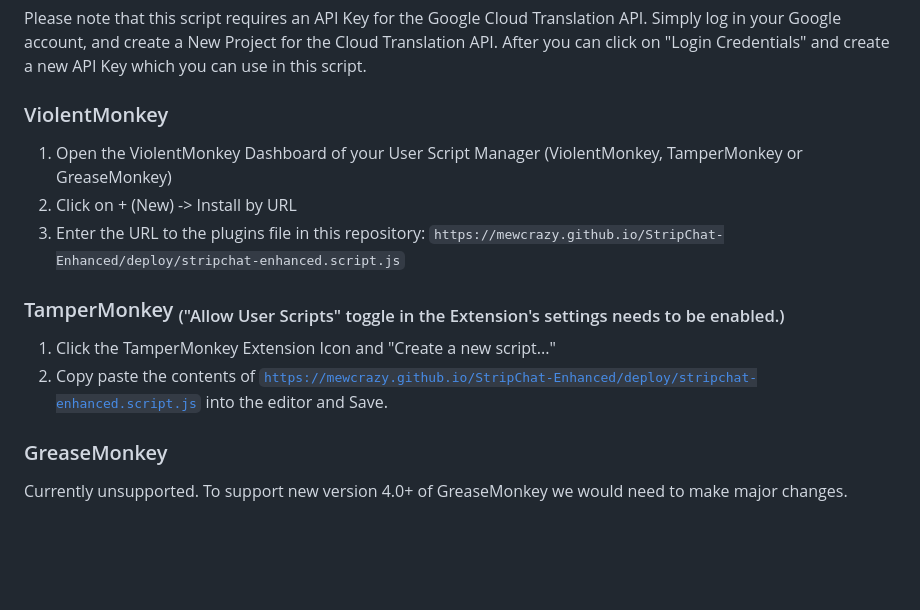
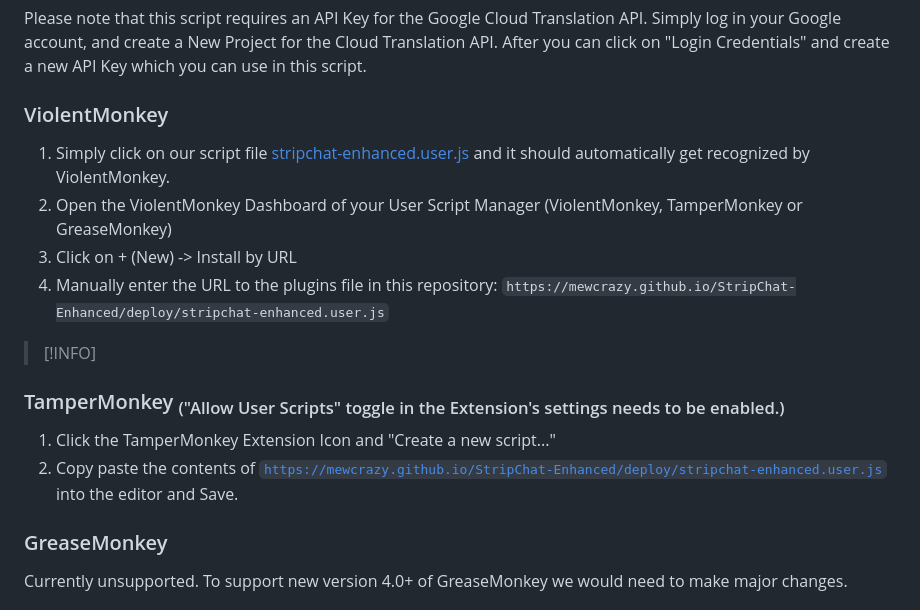
Before and after one commit to mewcrazy/Stripchat-Enhanced, a Markdown page: README.md, the part around the change. Drawn GitHub-style; blank space fills up the shorter version.

```diff
--- a/README.md
+++ b/README.md
@@ -43,13 +43,18 @@ We are working on dedicated Edge, Firefox and Chrome Extensions, until then the
 Please note that this script requires an API Key for the Google Cloud Translation API. Simply log in your Google account, and create a New Project for the Cloud Translation API. After you can click on "Login Credentials" and create a new API Key which you can use in this script.
 
 ### ViolentMonkey
+1. Simply click on our script file [stripchat-enhanced.user.js](https://mewcrazy.github.io/StripChat-Enhanced/deploy/stripchat-enhanced.user.js) and it should automatically get recognized by ViolentMonkey.
 1. Open the ViolentMonkey Dashboard of your User Script Manager (ViolentMonkey, TamperMonkey or GreaseMonkey)
 2. Click on + (New) -> Install by URL
-3. Enter the URL to the plugins file in this repository: `https://mewcrazy.github.io/StripChat-Enhanced/deploy/stripchat-enhanced.script.js`
+3. Manually enter the URL to the plugins file in this repository: `https://mewcrazy.github.io/StripChat-Enhanced/deploy/stripchat-enhanced.user.js`
+
+> [!INFO]
+>
+
 
 ### TamperMonkey <sub>("Allow User Scripts" toggle in the Extension's settings needs to be enabled.)</sub>
 1. Click the TamperMonkey Extension Icon and "Create a new script..."
-2. Copy paste the contents of [`https://mewcrazy.github.io/StripChat-Enhanced/deploy/stripchat-enhanced.script.js`](https://mewcrazy.github.io/StripChat-Enhanced/deploy/stripchat-enhanced.script.js) into the editor and Save.
+2. Copy paste the contents of [`https://mewcrazy.github.io/StripChat-Enhanced/deploy/stripchat-enhanced.user.js`](https://mewcrazy.github.io/StripChat-Enhanced/deploy/stripchat-enhanced.user.js) into the editor and Save.
 
 ### GreaseMonkey
 Currently unsupported. To support new version 4.0+ of GreaseMonkey we would need to make major changes.
```
